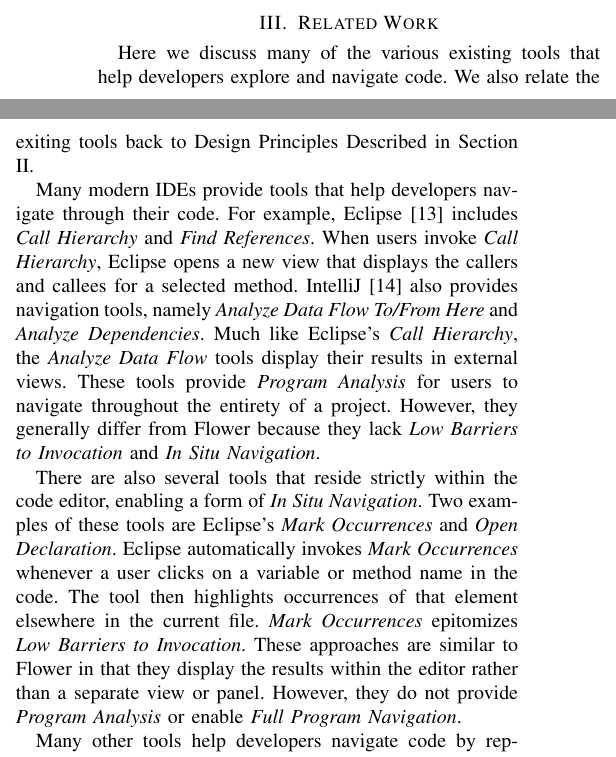
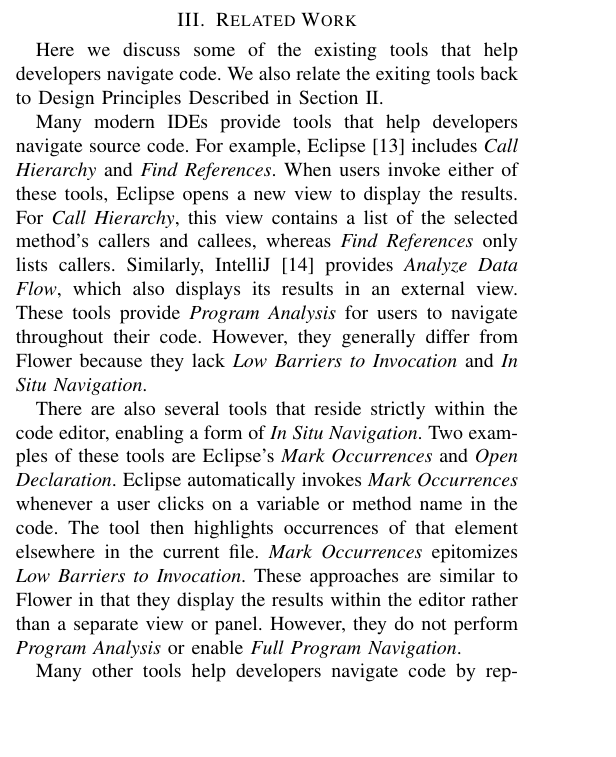
Before and after one commit to DeveloperLiberationFront/Program-Navigation-Plugin, a LaTeX paper (progNav Paper/progNav Paper.tex): two parts of the columns of page 2 of 5 before the commit and part of one column of page 2 of 5 after it, the two joined at a grey line, cut so that both start at the same text, the shorter picture padded with empty space. Compiled offline with pdfLaTeX; a missing font is replaced by an installed copy or a similar font; a LaTeX package or settings file that is missing is left out.

Commit message:
Added a little bit more about find references and removed analyze dependencies for space. Hopefully will stave off #110

```diff
--- a/progNav Paper/progNav Paper.tex
+++ b/progNav Paper/progNav Paper.tex
@@ -163,14 +163,14 @@ When navigation tools present results outside the code, developers are burdened
 \section{Related Work}
 %Summary of related work, including a table evaluating existing %tools on various design principles.
 %Spoiler alert, none of the tools satisfy all of the principles.
-Here we discuss many of the various existing tools that help developers explore and navigate code. We also relate the exiting tools back to Design Principles Described in Section \ref{DesignPrinciples}.
+Here we discuss some of the existing tools that help developers navigate code. We also relate the exiting tools back to Design Principles Described in Section \ref{DesignPrinciples}.
 
-Many modern IDEs provide tools that help developers navigate through their code.
+Many modern IDEs provide tools that help developers navigate source code.
 For example, Eclipse~\cite{Eclipse} includes \emph{Call Hierarchy} and \emph{Find References}.
-When users invoke \emph{Call Hierarchy}, Eclipse opens a new view that displays the callers and callees for a selected method.
-IntelliJ~\cite{IntelliJ} also provides navigation tools, namely \emph{Analyze Data Flow To/From Here} and \emph{Analyze Dependencies}.
-Much like Eclipse's \emph{Call Hierarchy}, the \emph{Analyze Data Flow} tools display their results in external views.
-These tools provide \textit{Program Analysis} for users to navigate throughout the entirety of a project.
+When users invoke either of these tools, Eclipse opens a new view to display the results.
+For \emph{Call Hierarchy}, this view contains a list of the selected method's callers and callees, whereas \emph{Find References} only lists callers.
+Similarly, IntelliJ~\cite{IntelliJ} provides \emph{Analyze Data Flow}, which also displays its results in an external view.
+These tools provide \textit{Program Analysis} for users to navigate throughout their code.
 However, they generally differ from Flower because they lack \textit{Low Barriers to Invocation} and \textit{In Situ Navigation}.
 
 There are also several tools that reside strictly within the code editor, enabling a form of \textit{In Situ Navigation}.
@@ -178,8 +178,8 @@ Two examples of these tools are Eclipse's \emph{Mark Occurrences} and \emph{Open
 Eclipse automatically invokes \emph{Mark Occurrences} whenever a user clicks on a variable or method name in the code.
 The tool then highlights occurrences of that element elsewhere in the current file.
 \emph{Mark Occurrences} epitomizes \textit{Low Barriers to Invocation}.
-These approaches are similar to Flower  in that they display the results within the editor rather than a separate view or panel.
-However, they do not provide \textit{Program Analysis} or enable \textit{Full Program Navigation}.
+These approaches are similar to Flower in that they display the results within the editor rather than a separate view or panel.
+However, they do not perform \textit{Program Analysis} or enable \textit{Full Program Navigation}.
 
 
 Many other tools help developers navigate code by representing the code graphically and allowing developers to navigate those graphs~\cite{CodeBubbles,CodeCanvas,CodeSurfer,Dora,Reacher,Relo,Whyline}.
```
